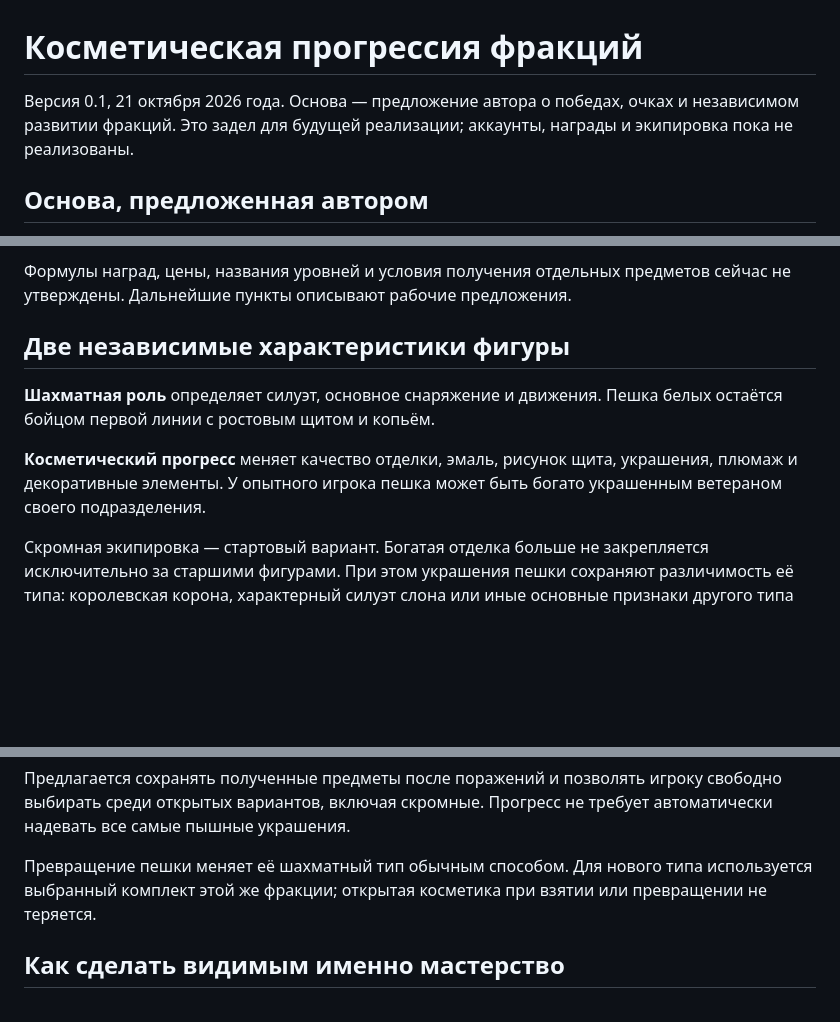
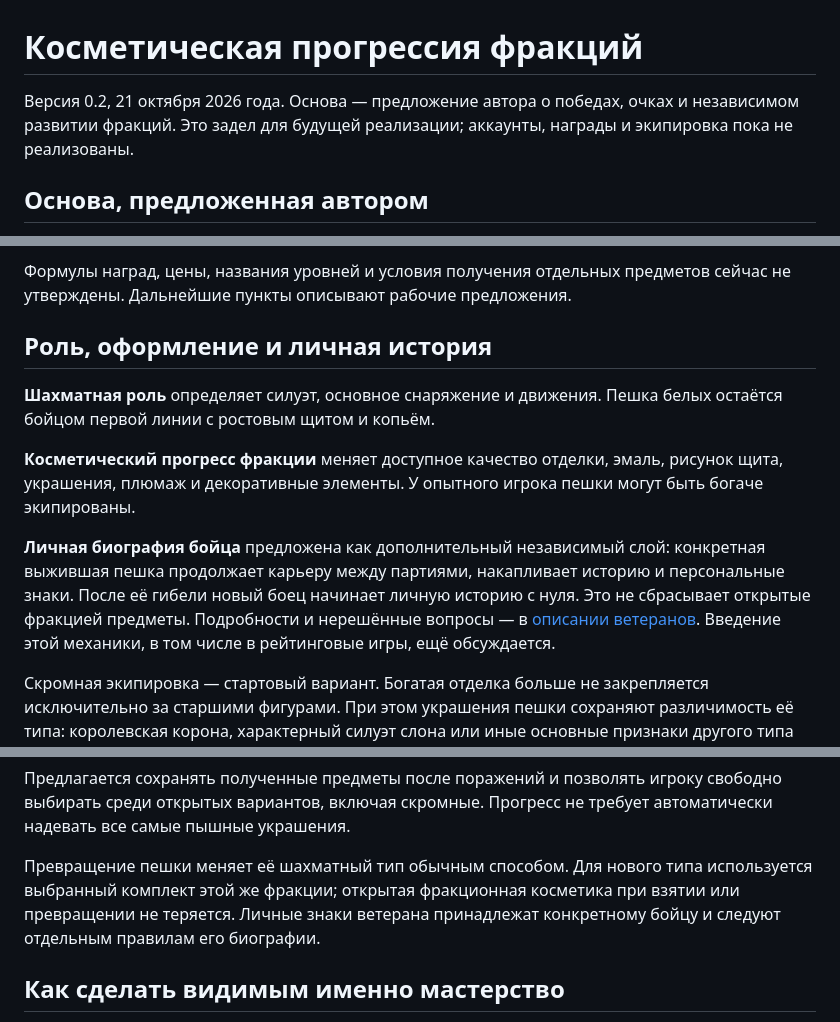
Before and after one commit to sakrett001-ai/Lazy-crazy-chess, a Markdown page: docs/COSMETIC_PROGRESSION.md, 3 parts joined by grey strips. GitHub-like rendering; blank space fills up the shorter version.

Commit message:
docs: separate faction unlocks from individual soldier careers

```diff
--- a/docs/COSMETIC_PROGRESSION.md
+++ b/docs/COSMETIC_PROGRESSION.md
@@ -1,6 +1,6 @@
 # Косметическая прогрессия фракций
 
-Версия 0.1, 21 октября 2026 года. Основа — предложение автора о победах, очках и независимом развитии фракций. Это задел для будущей реализации; аккаунты, награды и экипировка пока не реализованы.
+Версия 0.2, 21 октября 2026 года. Основа — предложение автора о победах, очках и независимом развитии фракций. Это задел для будущей реализации; аккаунты, награды и экипировка пока не реализованы.
 
 ## Основа, предложенная автором
 
@@ -13,11 +13,13 @@
 
 Формулы наград, цены, названия уровней и условия получения отдельных предметов сейчас не утверждены. Дальнейшие пункты описывают рабочие предложения.
 
-## Две независимые характеристики фигуры
+## Роль, оформление и личная история
 
 **Шахматная роль** определяет силуэт, основное снаряжение и движения. Пешка белых остаётся бойцом первой линии с ростовым щитом и копьём.
 
-**Косметический прогресс** меняет качество отделки, эмаль, рисунок щита, украшения, плюмаж и декоративные элементы. У опытного игрока пешка может быть богато украшенным ветераном своего подразделения.
+**Косметический прогресс фракции** меняет доступное качество отделки, эмаль, рисунок щита, украшения, плюмаж и декоративные элементы. У опытного игрока пешки могут быть богаче экипированы.
+
+**Личная биография бойца** предложена как дополнительный независимый слой: конкретная выжившая пешка продолжает карьеру между партиями, накапливает историю и персональные знаки. После её гибели новый боец начинает личную историю с нуля. Это не сбрасывает открытые фракцией предметы. Подробности и нерешённые вопросы — в [описании ветеранов](VETERAN_CHRONICLES.md). Введение этой механики, в том числе в рейтинговые игры, ещё обсуждается.
 
 Скромная экипировка — стартовый вариант. Богатая отделка больше не закрепляется исключительно за старшими фигурами. При этом украшения пешки сохраняют различимость её типа: королевская корона, характерный силуэт слона или иные основные признаки другого типа не становятся её наградой.
 
@@ -39,7 +41,7 @@
 
 Предлагается сохранять полученные предметы после поражений и позволять игроку свободно выбирать среди открытых вариантов, включая скромные. Прогресс не требует автоматически надевать все самые пышные украшения.
 
-Превращение пешки меняет её шахматный тип обычным способом. Для нового типа используется выбранный комплект этой же фракции; открытая косметика при взятии или превращении не теряется.
+Превращение пешки меняет её шахматный тип обычным способом. Для нового типа используется выбранный комплект этой же фракции; открытая фракционная косметика при взятии или превращении не теряется. Личные знаки ветерана принадлежат конкретному бойцу и следуют отдельным правилам его биографии.
 
 ## Как сделать видимым именно мастерство
 
```
Also changed, not shown: other parts of docs/COSMETIC_PROGRESSION.md (+1 -1 lines).
